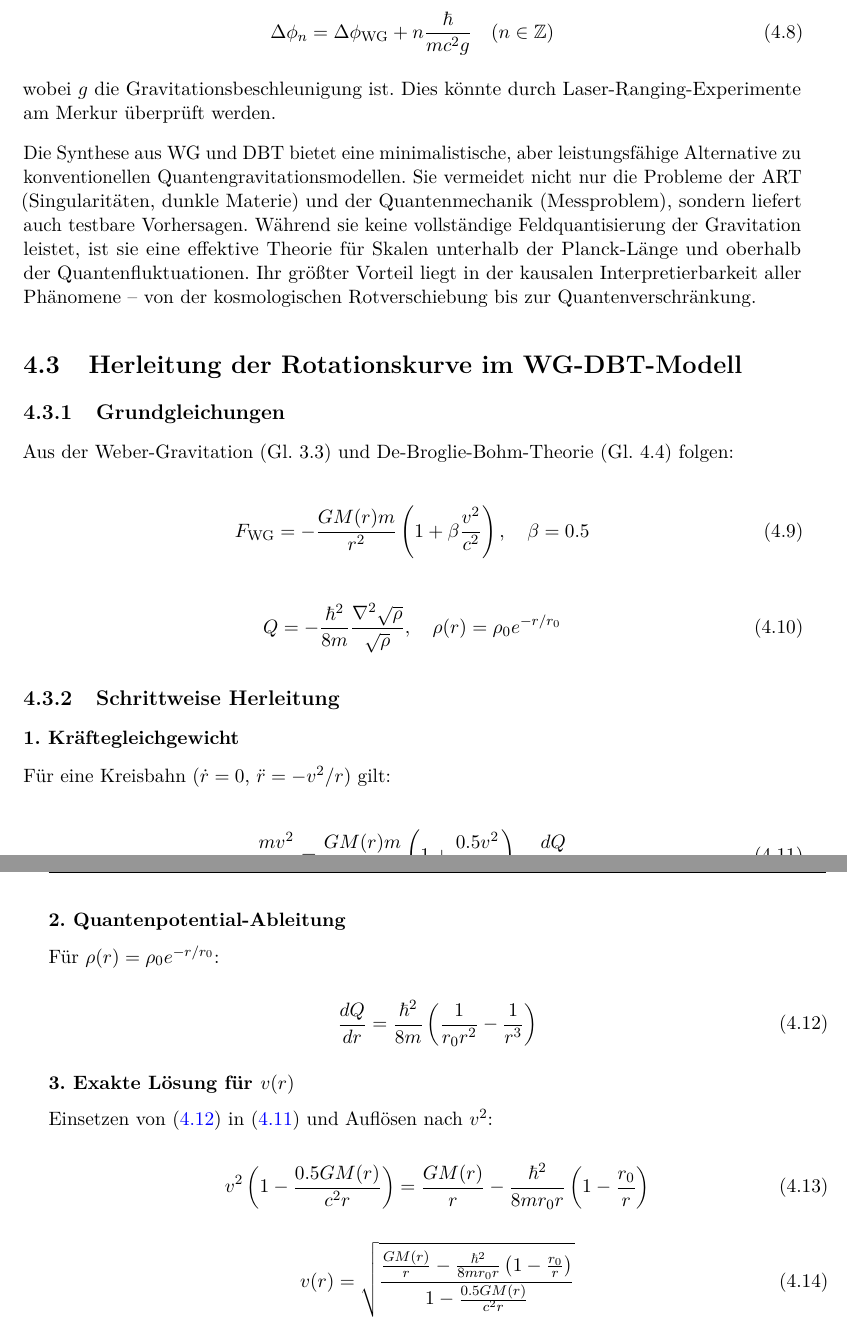
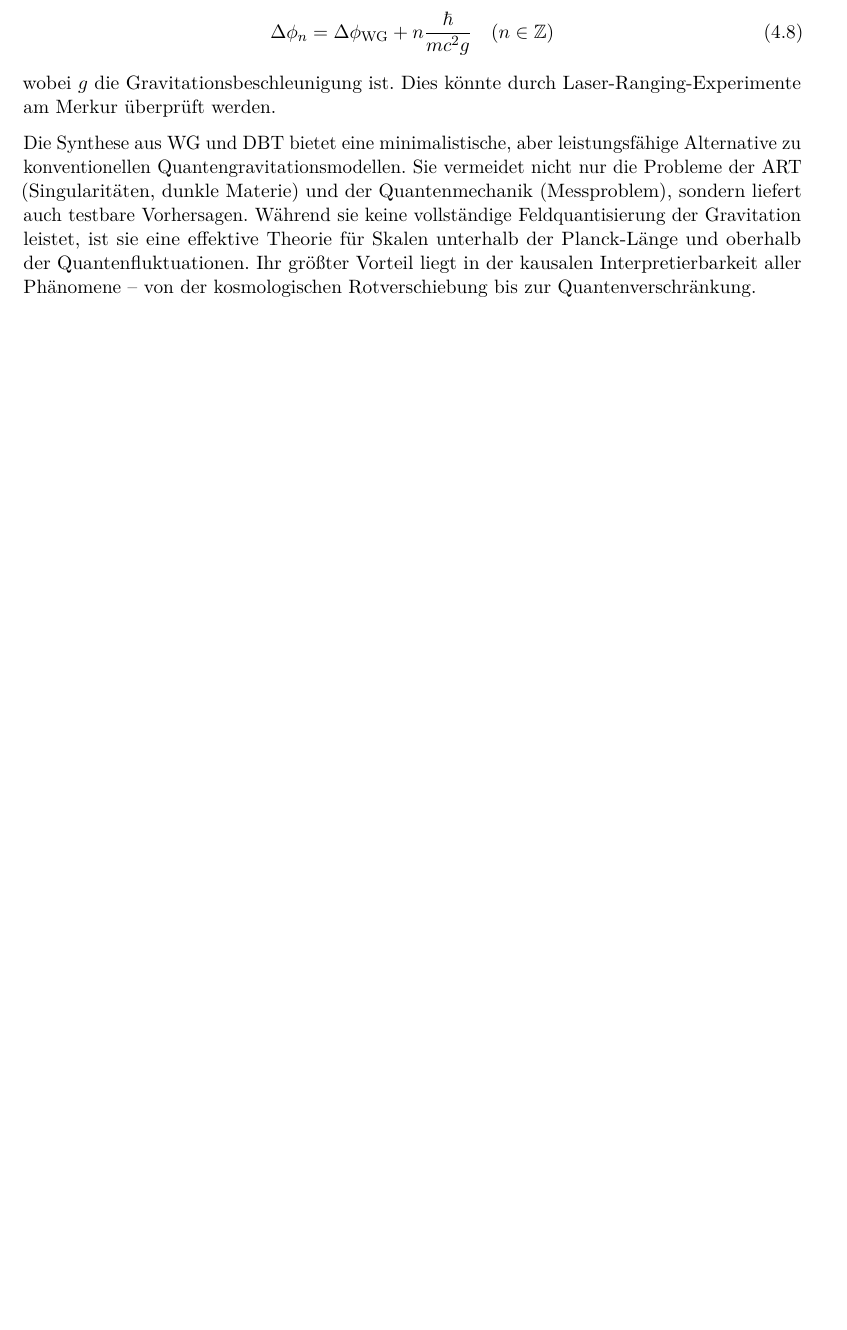
Before and after one commit to deppenkaiser/webersim, a LaTeX book (doc/latex/wdb.tex, which reads doc/latex/dbt/dbt.tex): two parts of pages 28 and 29 of 33 before the commit and part of page 28 of 31 after it, the two joined at a grey line, cut so that both start at the same text, the shorter picture padded with empty space. Compiled offline with pdfLaTeX.

Commit message:
CHG Bullshit

```diff
--- a/doc/latex/dbt/dbt.tex
+++ b/doc/latex/dbt/dbt.tex
@@ -119,49 +119,3 @@ Die Synthese aus \gls{wg} und \gls{dbt} bietet eine minimalistische, aber leistu
 die Probleme der \gls{art} (Singularitäten, dunkle Materie) und der Quantenmechanik (Messproblem), sondern liefert auch testbare Vorhersagen. Während sie keine vollständige
 Feldquantisierung der Gravitation leistet, ist sie eine effektive Theorie für Skalen unterhalb der Planck-Länge und oberhalb der Quantenfluktuationen. Ihr größter Vorteil
 liegt in der kausalen Interpretierbarkeit aller Phänomene – von der kosmologischen Rotverschiebung bis zur Quantenverschränkung.
-
-\section{Herleitung der Rotationskurve im WG-DBT-Modell}
-\label{sec:rotationskurve_herleitung}
-
-\subsection{Grundgleichungen}
-Aus der Weber-Gravitation (Gl. 3.3) und De-Broglie-Bohm-Theorie (Gl. 4.4) folgen:
-
-\begin{equation}
-F_{\text{WG}} = -\frac{GM(r)m}{r^2}\left(1 + \beta\frac{v^2}{c^2}\right), \quad \beta = 0.5
-\label{eq:wg_force}
-\end{equation}
-
-\begin{equation}
-Q = -\frac{\hbar^2}{8m}\frac{\nabla^2\sqrt{\rho}}{\sqrt{\rho}}, \quad \rho(r) = \rho_0 e^{-r/r_0}
-\label{eq:qpotential}
-\end{equation}
-
-\subsection{Schrittweise Herleitung}
-\subsubsection{1. Kräftegleichgewicht}
-Für eine Kreisbahn ($\dot{r} = 0$, $\ddot{r} = -v^2/r$) gilt:
-
-\begin{equation}
-\frac{mv^2}{r} = \frac{GM(r)m}{r^2}\left(1 + \frac{0.5v^2}{c^2}\right) - \frac{dQ}{dr}
-\label{eq:force_balance}
-\end{equation}
-
-\subsubsection{2. Quantenpotential-Ableitung}
-Für $\rho(r) = \rho_0 e^{-r/r_0}$:
-
-\begin{equation}
-\frac{dQ}{dr} = \frac{\hbar^2}{8m}\left(\frac{1}{r_0 r^2} - \frac{1}{r^3}\right)
-\label{eq:dqdr}
-\end{equation}
-
-\subsubsection{3. Exakte Lösung für $v(r)$}
-Einsetzen von \eqref{eq:dqdr} in \eqref{eq:force_balance} und Auflösen nach $v^2$:
-
-\begin{equation}
-v^2\left(1 - \frac{0.5GM(r)}{c^2 r}\right) = \frac{GM(r)}{r} - \frac{\hbar^2}{8m r_0 r}\left(1 - \frac{r_0}{r}\right)
-\label{eq:v2_intermediate}
-\end{equation}
-
-\begin{equation}
-v(r) = \sqrt{\frac{\frac{GM(r)}{r} - \frac{\hbar^2}{8m r_0 r}\left(1 - \frac{r_0}{r}\right)}{1 - \frac{0.5GM(r)}{c^2 r}}}
-\label{eq:vfinal}
-\end{equation}
```
